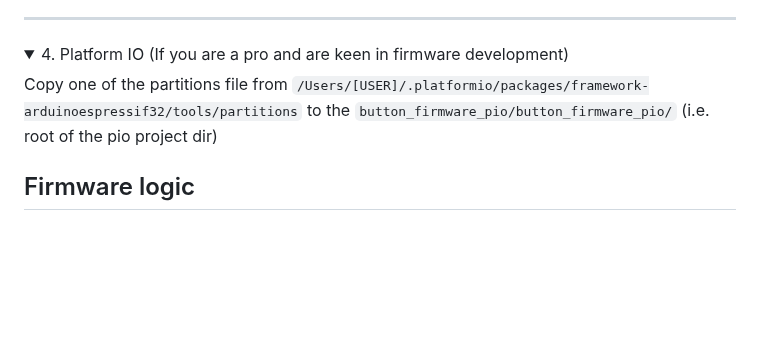
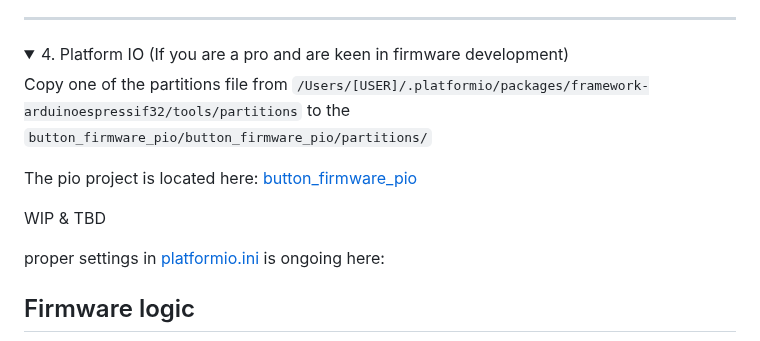
Before and after one commit to dattasaurabh82/help-button-firmware, a Markdown page: README.md, the part around the change. Rendered like a GitHub page; folded sections open; blank space fills up the shorter version.

Commit message:
WIP pio integration

```diff
--- a/README.md
+++ b/README.md
@@ -318,8 +318,13 @@ TBD
 <details>
 <summary>4. Platform IO (If you are a pro and are keen in firmware development)</summary>
 
-Copy one of the partitions file from `/Users/[USER]/.platformio/packages/framework-arduinoespressif32/tools/partitions` to the `button_firmware_pio/button_firmware_pio/` (i.e. root of the pio project dir)
+Copy one of the partitions file from `/Users/[USER]/.platformio/packages/framework-arduinoespressif32/tools/partitions` to the `button_firmware_pio/button_firmware_pio/partitions/`
 
+The pio project is located here: [button_firmware_pio](button_firmware_pio)
+
+WIP & TBD
+
+proper settings in [platformio.ini](button_firmware_pio/platformio.ini) is ongoing here:
 
 </details>
 
```
